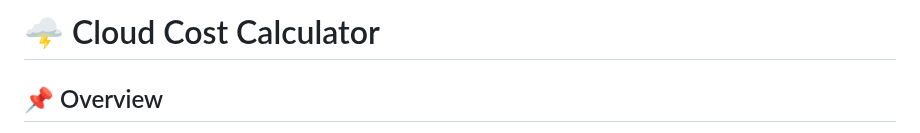
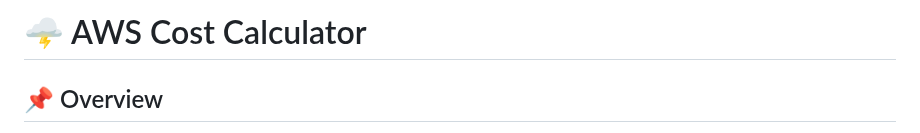
Before and after one commit to Jacobjayk/AWS_Pricing_Calculator, a Markdown page: README.md, the part around the change. GitHub-like rendering.

```diff
--- a/README.md
+++ b/README.md
@@ -1,4 +1,4 @@
-# 🌩️ Cloud Cost Calculator
+# 🌩️ AWS Cost Calculator
 
 ## 📌 Overview
 The **Cloud Cost Calculator** is a web-based tool that helps users estimate the cost of using various AWS services. The calculator supports multiple AWS services like EC2 and S3, allowing users to input usage details and receive an estimated cost based on current AWS pricing.
```
